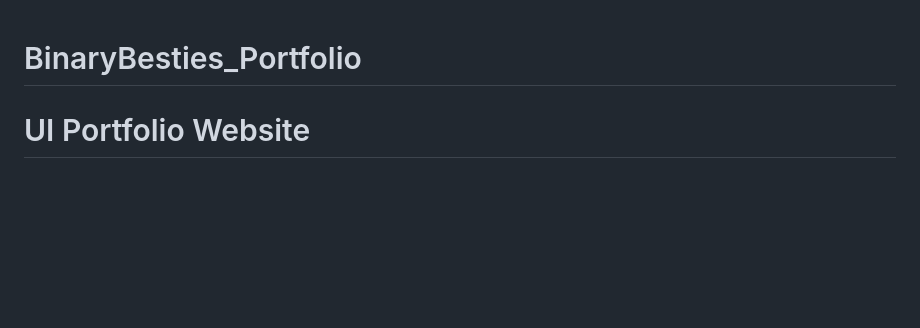
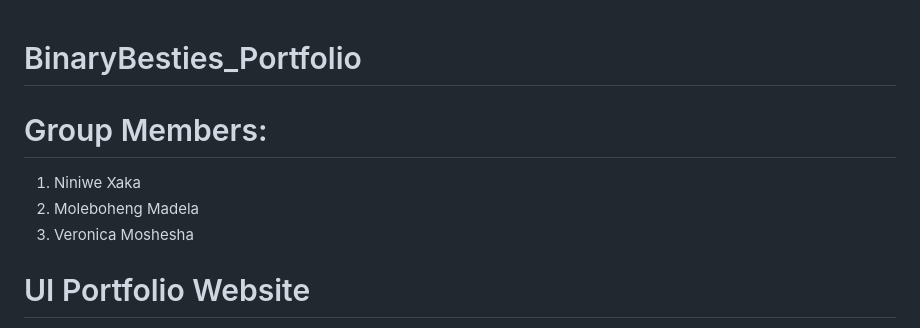
Before and after one commit to LeboMadela/BinaryBesties_Portfolio, a Markdown page: README.md, the part around the change. Rendered like a GitHub page; blank space fills up the shorter version.

```diff
--- a/README.md
+++ b/README.md
@@ -1,4 +1,9 @@
 # BinaryBesties_Portfolio
+# Group Members:
+1. Niniwe Xaka
+2. Moleboheng Madela
+3. Veronica Moshesha
+
 # UI Portfolio Website
 
 This repository contains the HTML, CSS, and JavaScript code for a personal portfolio website showcasing the skills and work of a UI Designer and Web Developer named John Watson.
```
